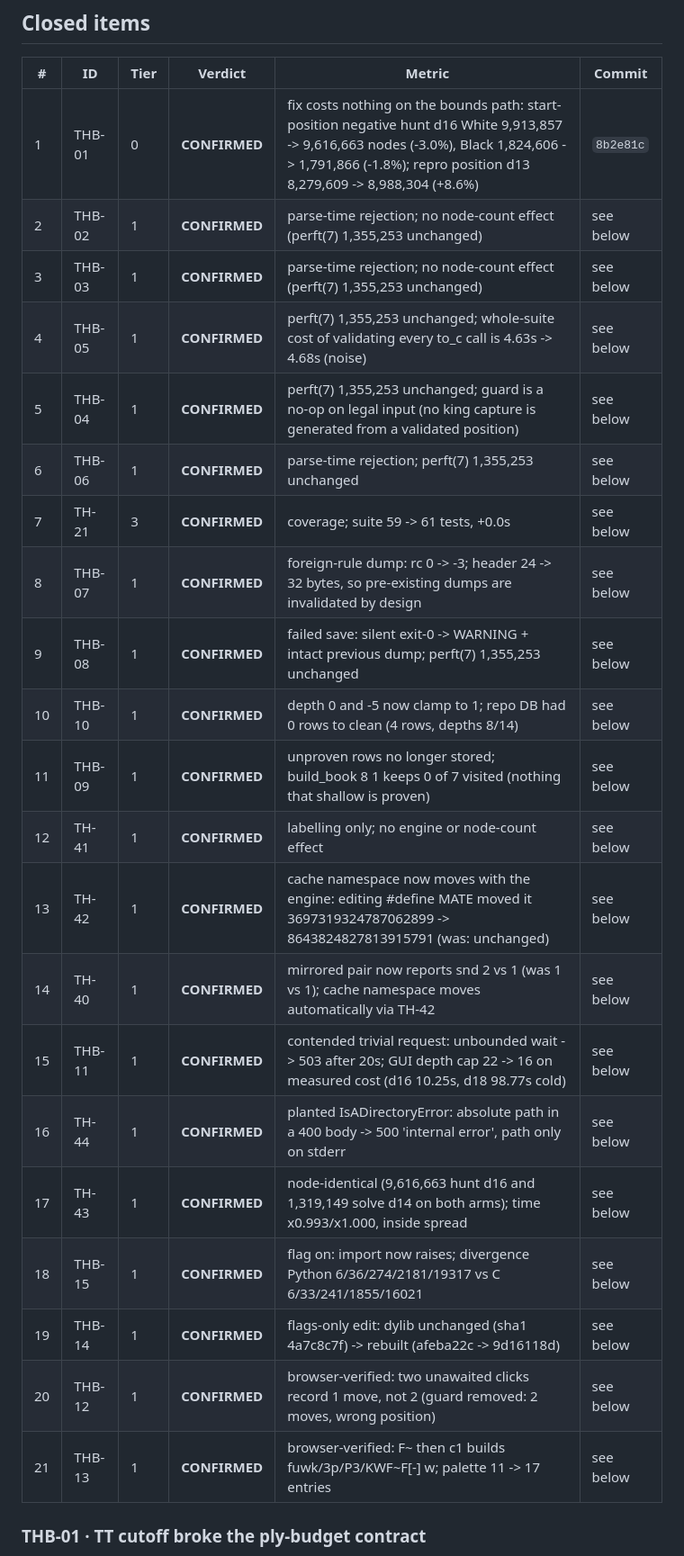
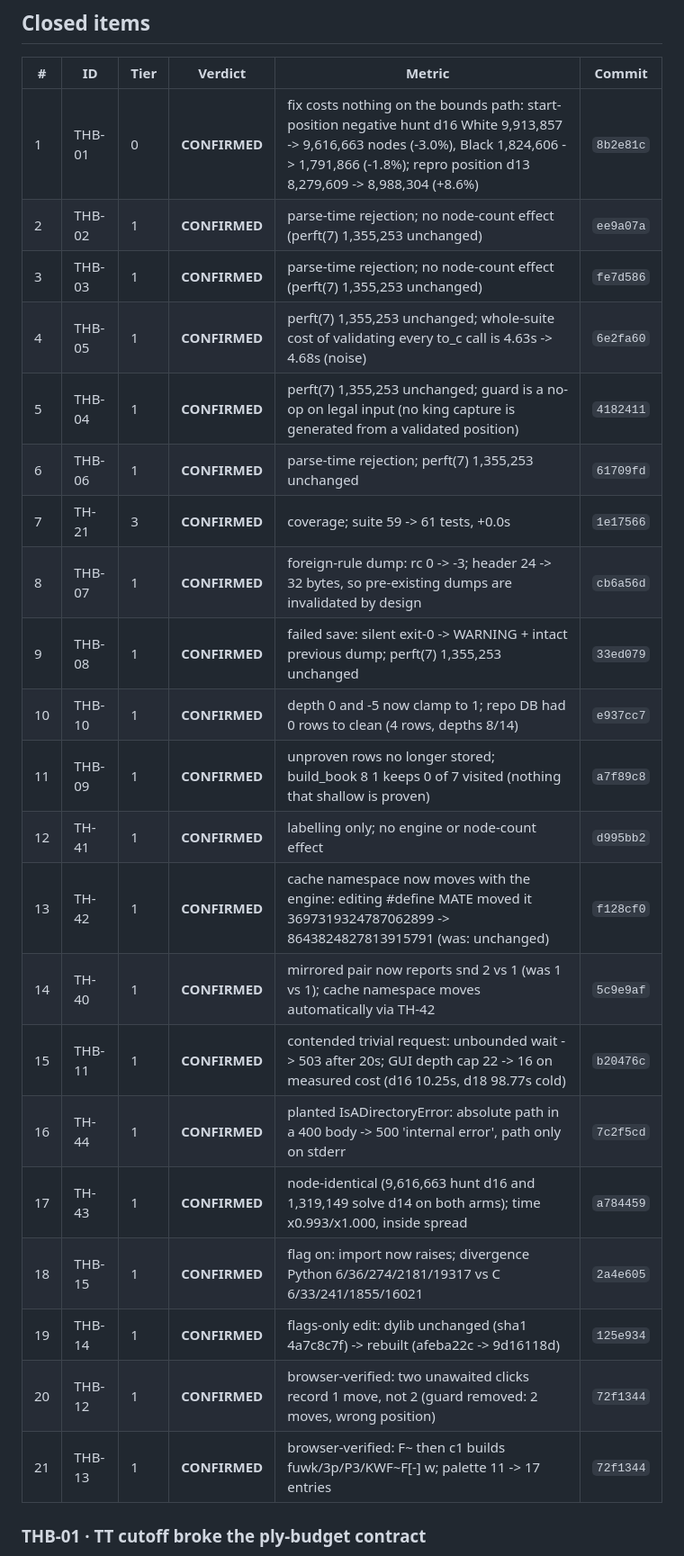
Before and after one commit to IchNukeDichWeg/tinyhouse, a Markdown page: SCOREBOARD.md, the part around one of its changes. Shown at 90% size. Rendered like a GitHub page.

Commit message:
Record the tier 1 closing gate
All nineteen correctness fixes are node-identical on the search path: the
start-position hunt counts at depths 12, 14 and 16 are byte-for-byte the ones
taken immediately after THB-01, so the baseline the measurement tiers will use
is unchanged. Fills in the commit for each closed item and records that THB-13
shipped inside the THB-12 commit rather than its own.

SCOREBOARD.md: commit hashes, the tier 1 gate, the THB-12/13 commit note

Type: docs

Co-Authored-By: Claude Opus 5 <noreply@anthropic.com>

```diff
--- a/SCOREBOARD.md
+++ b/SCOREBOARD.md
@@ -32,26 +32,26 @@ reverted and recorded is a success**; an item that lands unmeasured is not.
 | # | ID | Tier | Verdict | Metric | Commit |
 |---|---|---|---|---|---|
 | 1 | THB-01 | 0 | **CONFIRMED** | fix costs nothing on the bounds path: start-position negative hunt d16 White 9,913,857 -> 9,616,663 nodes (-3.0%), Black 1,824,606 -> 1,791,866 (-1.8%); repro position d13 8,279,609 -> 8,988,304 (+8.6%) | `8b2e81c` |
-| 2 | THB-02 | 1 | **CONFIRMED** | parse-time rejection; no node-count effect (perft(7) 1,355,253 unchanged) | see below |
-| 3 | THB-03 | 1 | **CONFIRMED** | parse-time rejection; no node-count effect (perft(7) 1,355,253 unchanged) | see below |
-| 4 | THB-05 | 1 | **CONFIRMED** | perft(7) 1,355,253 unchanged; whole-suite cost of validating every to_c call is 4.63s -> 4.68s (noise) | see below |
-| 5 | THB-04 | 1 | **CONFIRMED** | perft(7) 1,355,253 unchanged; guard is a no-op on legal input (no king capture is generated from a validated position) | see below |
-| 6 | THB-06 | 1 | **CONFIRMED** | parse-time rejection; perft(7) 1,355,253 unchanged | see below |
-| 7 | TH-21 | 3 | **CONFIRMED** | coverage; suite 59 -> 61 tests, +0.0s | see below |
-| 8 | THB-07 | 1 | **CONFIRMED** | foreign-rule dump: rc 0 -> -3; header 24 -> 32 bytes, so pre-existing dumps are invalidated by design | see below |
-| 9 | THB-08 | 1 | **CONFIRMED** | failed save: silent exit-0 -> WARNING + intact previous dump; perft(7) 1,355,253 unchanged | see below |
-| 10 | THB-10 | 1 | **CONFIRMED** | depth 0 and -5 now clamp to 1; repo DB had 0 rows to clean (4 rows, depths 8/14) | see below |
-| 11 | THB-09 | 1 | **CONFIRMED** | unproven rows no longer stored; build_book 8 1 keeps 0 of 7 visited (nothing that shallow is proven) | see below |
-| 12 | TH-41 | 1 | **CONFIRMED** | labelling only; no engine or node-count effect | see below |
-| 13 | TH-42 | 1 | **CONFIRMED** | cache namespace now moves with the engine: editing #define MATE moved it 3697319324787062899 -> 8643824827813915791 (was: unchanged) | see below |
-| 14 | TH-40 | 1 | **CONFIRMED** | mirrored pair now reports snd 2 vs 1 (was 1 vs 1); cache namespace moves automatically via TH-42 | see below |
-| 15 | THB-11 | 1 | **CONFIRMED** | contended trivial request: unbounded wait -> 503 after 20s; GUI depth cap 22 -> 16 on measured cost (d16 10.25s, d18 98.77s cold) | see below |
-| 16 | TH-44 | 1 | **CONFIRMED** | planted IsADirectoryError: absolute path in a 400 body -> 500 'internal error', path only on stderr | see below |
-| 17 | TH-43 | 1 | **CONFIRMED** | node-identical (9,616,663 hunt d16 and 1,319,149 solve d14 on both arms); time x0.993/x1.000, inside spread | see below |
-| 18 | THB-15 | 1 | **CONFIRMED** | flag on: import now raises; divergence Python 6/36/274/2181/19317 vs C 6/33/241/1855/16021 | see below |
-| 19 | THB-14 | 1 | **CONFIRMED** | flags-only edit: dylib unchanged (sha1 4a7c8c7f) -> rebuilt (afeba22c -> 9d16118d) | see below |
-| 20 | THB-12 | 1 | **CONFIRMED** | browser-verified: two unawaited clicks record 1 move, not 2 (guard removed: 2 moves, wrong position) | see below |
-| 21 | THB-13 | 1 | **CONFIRMED** | browser-verified: F~ then c1 builds fuwk/3p/P3/KWF~F[-] w; palette 11 -> 17 entries | see below |
+| 2 | THB-02 | 1 | **CONFIRMED** | parse-time rejection; no node-count effect (perft(7) 1,355,253 unchanged) | `ee9a07a` |
+| 3 | THB-03 | 1 | **CONFIRMED** | parse-time rejection; no node-count effect (perft(7) 1,355,253 unchanged) | `fe7d586` |
+| 4 | THB-05 | 1 | **CONFIRMED** | perft(7) 1,355,253 unchanged; whole-suite cost of validating every to_c call is 4.63s -> 4.68s (noise) | `6e2fa60` |
+| 5 | THB-04 | 1 | **CONFIRMED** | perft(7) 1,355,253 unchanged; guard is a no-op on legal input (no king capture is generated from a validated position) | `4182411` |
+| 6 | THB-06 | 1 | **CONFIRMED** | parse-time rejection; perft(7) 1,355,253 unchanged | `61709fd` |
+| 7 | TH-21 | 3 | **CONFIRMED** | coverage; suite 59 -> 61 tests, +0.0s | `1e17566` |
+| 8 | THB-07 | 1 | **CONFIRMED** | foreign-rule dump: rc 0 -> -3; header 24 -> 32 bytes, so pre-existing dumps are invalidated by design | `cb6a56d` |
+| 9 | THB-08 | 1 | **CONFIRMED** | failed save: silent exit-0 -> WARNING + intact previous dump; perft(7) 1,355,253 unchanged | `33ed079` |
+| 10 | THB-10 | 1 | **CONFIRMED** | depth 0 and -5 now clamp to 1; repo DB had 0 rows to clean (4 rows, depths 8/14) | `e937cc7` |
+| 11 | THB-09 | 1 | **CONFIRMED** | unproven rows no longer stored; build_book 8 1 keeps 0 of 7 visited (nothing that shallow is proven) | `a7f89c8` |
+| 12 | TH-41 | 1 | **CONFIRMED** | labelling only; no engine or node-count effect | `d995bb2` |
+| 13 | TH-42 | 1 | **CONFIRMED** | cache namespace now moves with the engine: editing #define MATE moved it 3697319324787062899 -> 8643824827813915791 (was: unchanged) | `f128cf0` |
+| 14 | TH-40 | 1 | **CONFIRMED** | mirrored pair now reports snd 2 vs 1 (was 1 vs 1); cache namespace moves automatically via TH-42 | `5c9e9af` |
+| 15 | THB-11 | 1 | **CONFIRMED** | contended trivial request: unbounded wait -> 503 after 20s; GUI depth cap 22 -> 16 on measured cost (d16 10.25s, d18 98.77s cold) | `b20476c` |
+| 16 | TH-44 | 1 | **CONFIRMED** | planted IsADirectoryError: absolute path in a 400 body -> 500 'internal error', path only on stderr | `7c2f5cd` |
+| 17 | TH-43 | 1 | **CONFIRMED** | node-identical (9,616,663 hunt d16 and 1,319,149 solve d14 on both arms); time x0.993/x1.000, inside spread | `a784459` |
+| 18 | THB-15 | 1 | **CONFIRMED** | flag on: import now raises; divergence Python 6/36/274/2181/19317 vs C 6/33/241/1855/16021 | `2a4e605` |
+| 19 | THB-14 | 1 | **CONFIRMED** | flags-only edit: dylib unchanged (sha1 4a7c8c7f) -> rebuilt (afeba22c -> 9d16118d) | `125e934` |
+| 20 | THB-12 | 1 | **CONFIRMED** | browser-verified: two unawaited clicks record 1 move, not 2 (guard removed: 2 moves, wrong position) | `72f1344` |
+| 21 | THB-13 | 1 | **CONFIRMED** | browser-verified: F~ then c1 builds fuwk/3p/P3/KWF~F[-] w; palette 11 -> 17 entries | `72f1344` |
 
 ### THB-01 · TT cutoff broke the ply-budget contract
 
```
Also changed, not shown: other parts of SCOREBOARD.md (+33 -0 lines).
